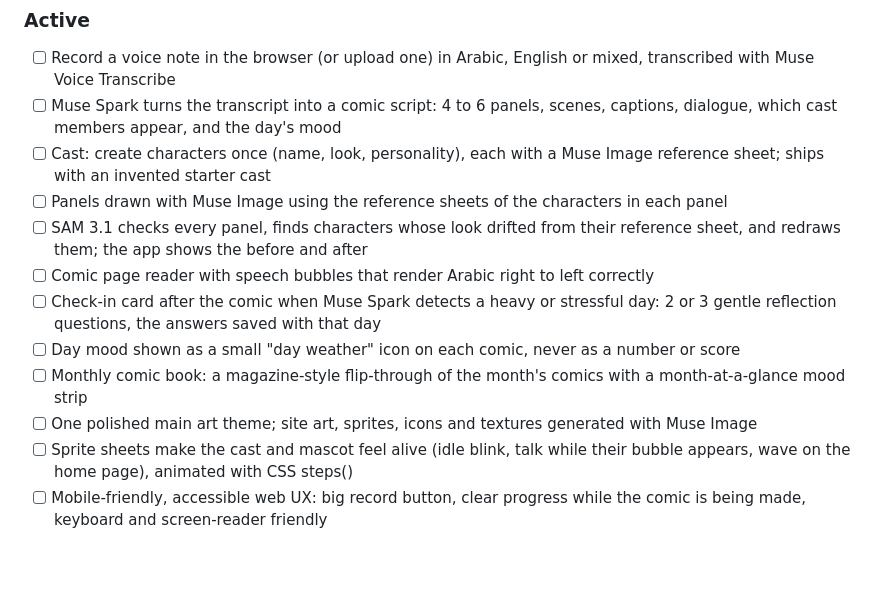
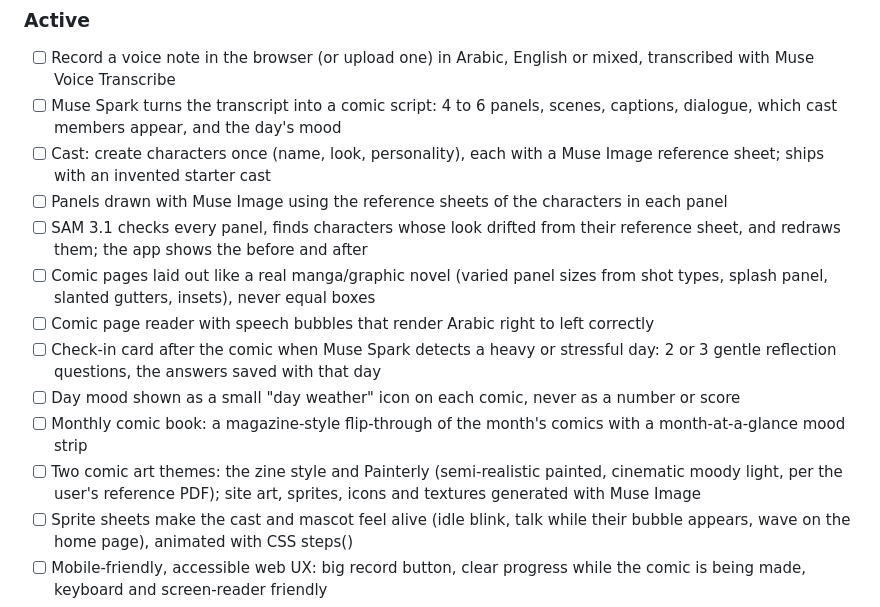
Before and after one commit to khalidstark/comimo, a Markdown page: .planning/PROJECT.md, the part around the change. Rendered like a GitHub page; blank space fills up the shorter version.

Commit message:
docs(03): add painterly theme and dynamic page layout plan

```diff
--- a/.planning/PROJECT.md
+++ b/.planning/PROJECT.md
@@ -21,11 +21,12 @@ Talking about your day for a minute gives you back a comic that feels like your
 - [ ] Cast: create characters once (name, look, personality), each with a Muse Image reference sheet; ships with an invented starter cast
 - [ ] Panels drawn with Muse Image using the reference sheets of the characters in each panel
 - [ ] SAM 3.1 checks every panel, finds characters whose look drifted from their reference sheet, and redraws them; the app shows the before and after
+- [ ] Comic pages laid out like a real manga/graphic novel (varied panel sizes from shot types, splash panel, slanted gutters, insets), never equal boxes
 - [ ] Comic page reader with speech bubbles that render Arabic right to left correctly
 - [ ] Check-in card after the comic when Muse Spark detects a heavy or stressful day: 2 or 3 gentle reflection questions, the answers saved with that day
 - [ ] Day mood shown as a small "day weather" icon on each comic, never as a number or score
 - [ ] Monthly comic book: a magazine-style flip-through of the month's comics with a month-at-a-glance mood strip
-- [ ] One polished main art theme; site art, sprites, icons and textures generated with Muse Image
+- [ ] Two comic art themes: the zine style and Painterly (semi-realistic painted, cinematic moody light, per the user's reference PDF); site art, sprites, icons and textures generated with Muse Image
 - [ ] Sprite sheets make the cast and mascot feel alive (idle blink, talk while their bubble appears, wave on the home page), animated with CSS steps()
 - [ ] Mobile-friendly, accessible web UX: big record button, clear progress while the comic is being made, keyboard and screen-reader friendly
 - [ ] Quiet guard: if a note mentions self-harm or crisis, Comimo doesn't draw a comic and shows one plain line (no safety card, per user)
```
Also changed, not shown: .planning/ROADMAP.md (+4 -3 lines), 1 other file.
